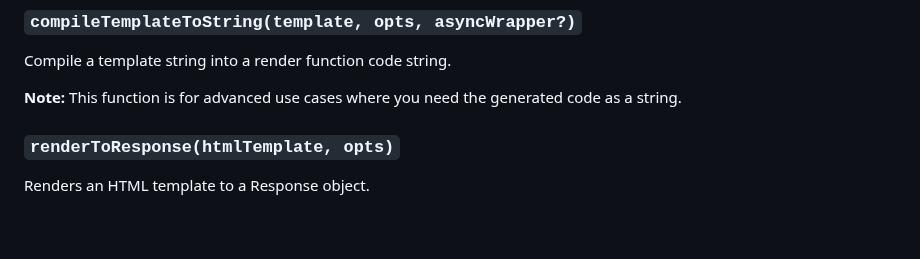
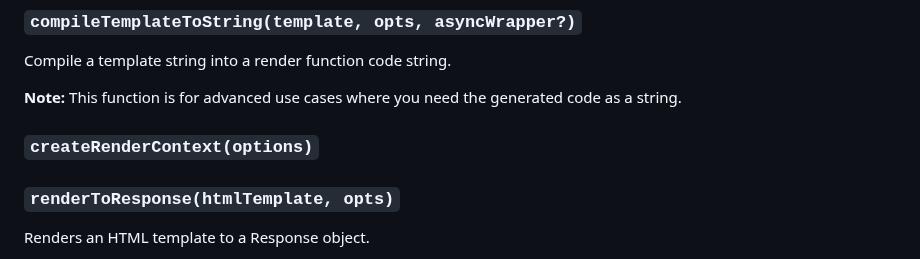
Before and after one commit to h3js/rendu, a Markdown page: README.md, the part around the change. Rendered like a GitHub page; blank space fills up the shorter version.

Commit message:
chore: apply automated updates

```diff
--- a/README.md
+++ b/README.md
@@ -58,6 +58,8 @@ console.log(html);
 Compile a template string into a render function code string.
 
 **Note:** This function is for advanced use cases where you need the generated code as a string.
+
+### `createRenderContext(options)`
 
 ### `renderToResponse(htmlTemplate, opts)`
 
```
